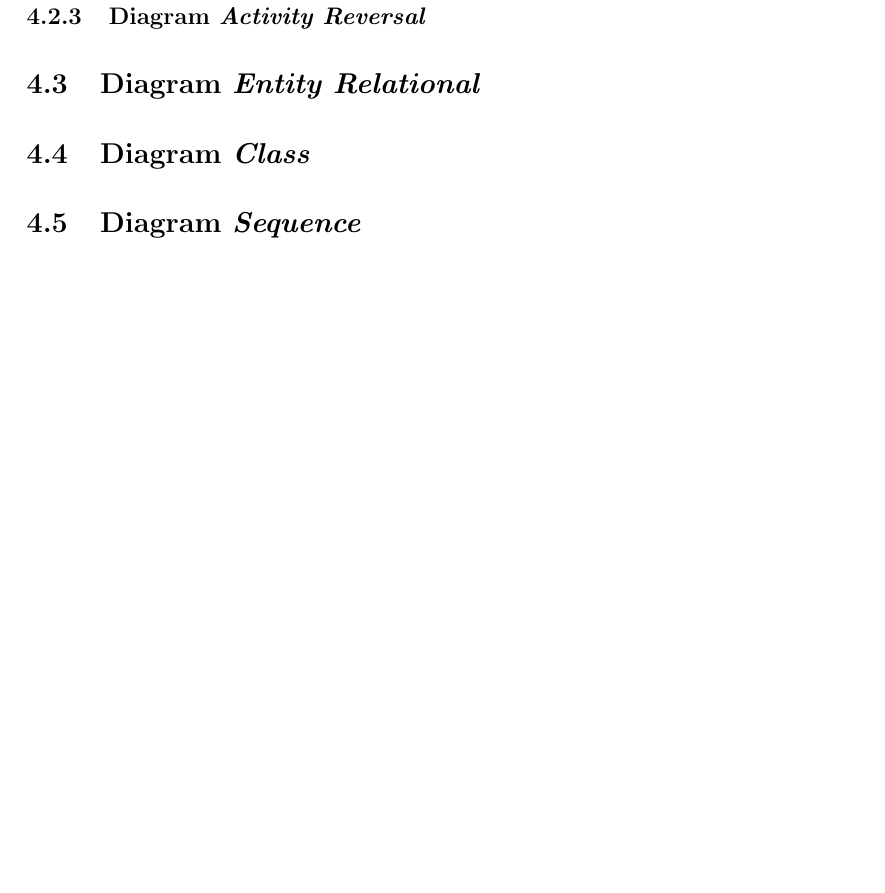
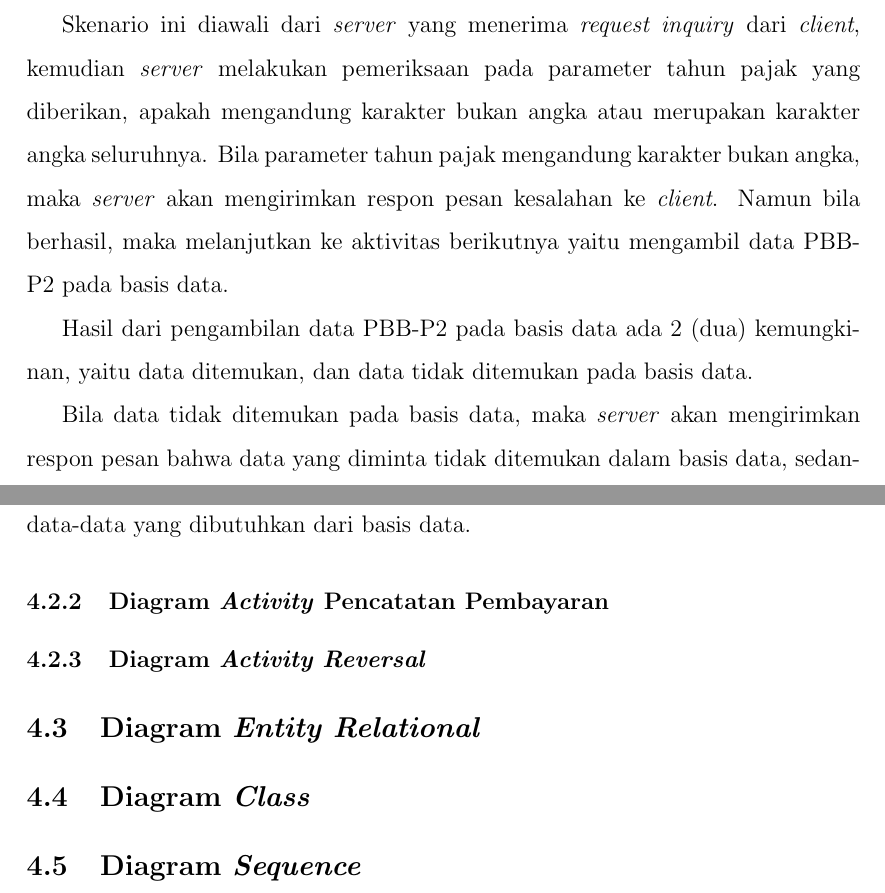
Before and after one commit to tamami-bf/rancangan-rinci-si-ws-pbb, a LaTeX document (00.book.tex): part of page 8 of 8 before the commit and two parts of pages 7 and 8 of 8 after it, the two joined at a grey line, cut at the place of the change, the shorter picture padded with empty space. Compiled offline with pdfLaTeX.

Commit message:
update content

```diff
--- a/00.book.tex
+++ b/00.book.tex
@@ -174,6 +174,12 @@ Pada diagram untuk skenario ini akan menjelaskan gambaran aktivitas \textit{inqu
   \label{fig:uml-act-inq}
 \end{figure}
 
+Skenario ini diawali dari \textit{server} yang menerima \textit{request inquiry} dari \textit{client}, kemudian \textit{server} melakukan pemeriksaan pada parameter tahun pajak yang diberikan, apakah mengandung karakter bukan angka atau merupakan karakter angka seluruhnya. Bila parameter tahun pajak mengandung karakter bukan angka, maka \textit{server} akan mengirimkan respon pesan kesalahan ke \textit{client}. Namun bila berhasil, maka melanjutkan ke aktivitas berikutnya yaitu mengambil data PBB-P2 pada basis data.
+
+Hasil dari pengambilan data PBB-P2 pada basis data ada 2 (dua) kemungkinan, yaitu data ditemukan, dan data tidak ditemukan pada basis data.
+
+Bila data tidak ditemukan pada basis data, maka \textit{server} akan mengirimkan respon pesan bahwa data yang diminta tidak ditemukan dalam basis data, sedangkan bila data ditemukan, maka \textit{server} akan memberikan respon pesan berupa data-data yang dibutuhkan dari basis data.
+
 \subsubsection{Diagram \textit{Activity} Pencatatan Pembayaran}
 \subsubsection{Diagram \textit{Activity Reversal}}
 
```
